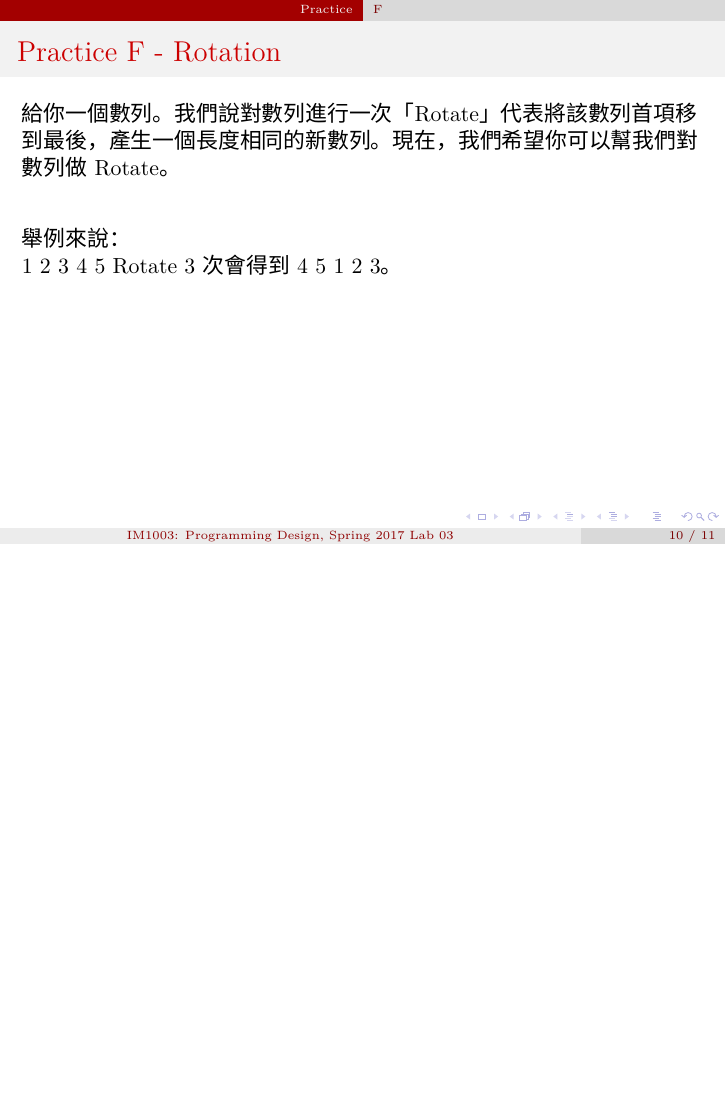
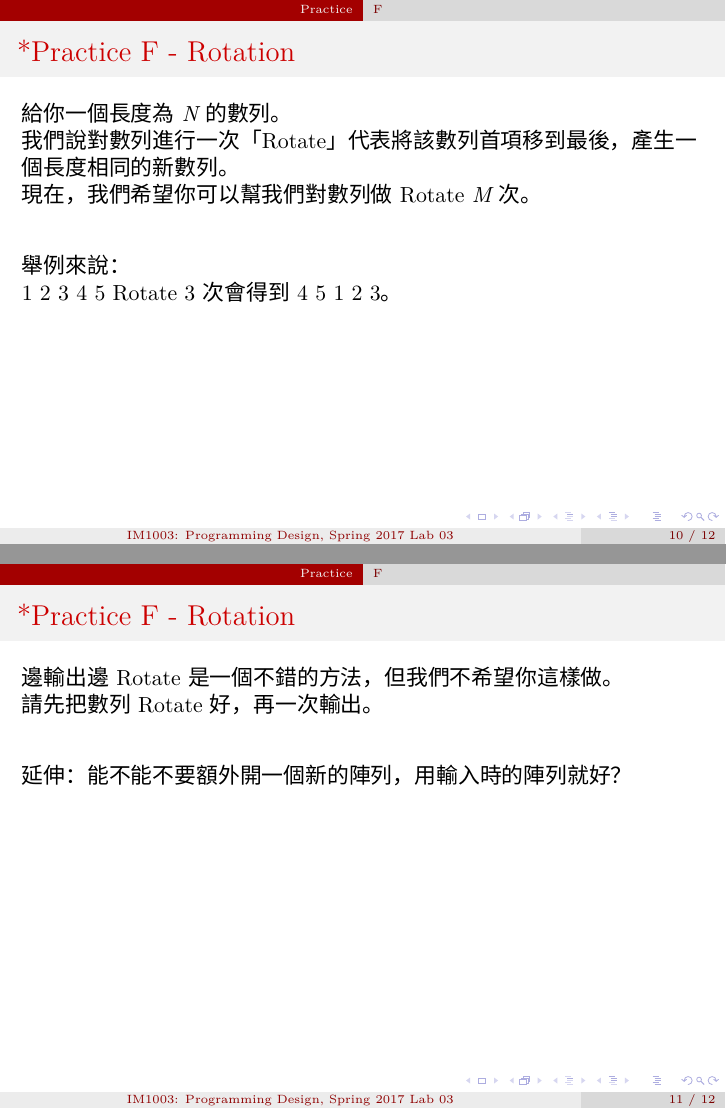
Before and after one commit to ivorydaae/PD17-Lab, LaTeX slides (lab03/slide.tex): page 10 of 11 before the commit and pages 10 and 11 of 12 after it, the two joined at a grey line, the shorter picture padded with empty space. Compiled offline with XeLaTeX; a missing font is replaced by an installed copy or a similar font.

Commit message:
Lab03 practice: add more description for practice F

```diff
--- a/lab03/slide.tex
+++ b/lab03/slide.tex
@@ -144,12 +144,20 @@
 
 \section{Practice}
 \subsection{F}
-\begin{frame}{Practice F - Rotation}
-  給你一個數列。我們說對數列進行一次「Rotate」代表將該數列首項移到最後，
-  產生一個長度相同的新數列。現在，我們希望你可以幫我們對數列做 Rotate。\\
+\begin{frame}{*Practice F - Rotation}
+  給你一個長度為 $N$ 的數列。\\
+  我們說對數列進行一次「Rotate」代表將該數列首項移到最後，產生一個長度相同的新數列。\\
+  現在，我們希望你可以幫我們對數列做 Rotate $M$ 次。\\
   \vspace{2em}
   舉例來說：\\
   1 2 3 4 5 Rotate 3 次 會得到 4 5 1 2 3。
+\end{frame}
+
+\begin{frame}{*Practice F - Rotation}
+  邊輸出邊 Rotate 是一個不錯的方法，但我們不希望你這樣做。\\
+  請先把數列 Rotate 好，再一次輸出。\\
+  \vspace{2em}
+  延伸：能不能不要額外開一個新的陣列，用輸入時的陣列就好？
 \end{frame}
 
 \subsection{}
```
Also changed, not shown: lab03/slide.pdf.
